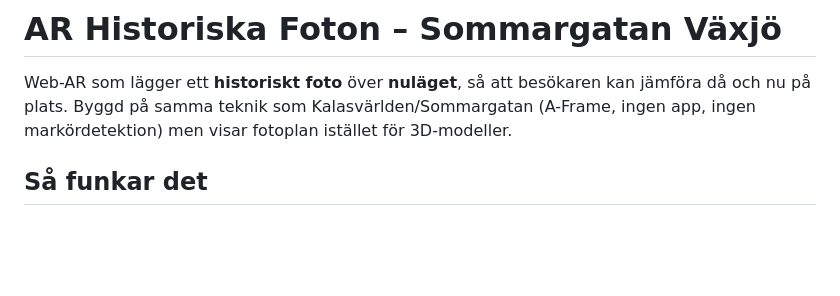
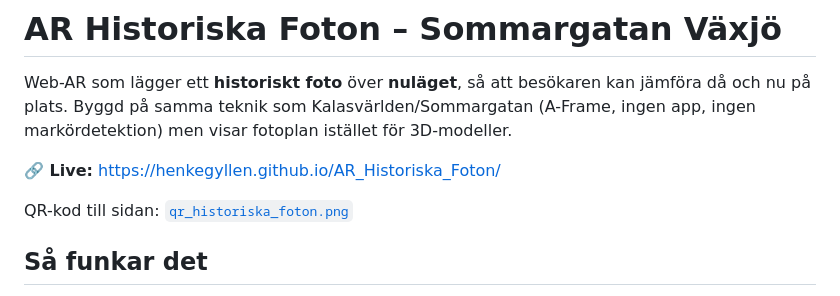
Before and after one commit to henkegyllen/AR_Historiska_Foton, a Markdown page: README.md, the part around the change. Rendered like a GitHub page; blank space fills up the shorter version.

Commit message:
Lagg till live-lank + QR i README
Co-Authored-By: Claude Opus 4.8 (1M context) <noreply@anthropic.com>

```diff
--- a/README.md
+++ b/README.md
@@ -3,6 +3,10 @@
 Web-AR som lägger ett **historiskt foto** över **nuläget**, så att besökaren kan
 jämföra då och nu på plats. Byggd på samma teknik som Kalasvärlden/Sommargatan
 (A-Frame, ingen app, ingen markördetektion) men visar fotoplan istället för 3D-modeller.
+
+**🔗 Live:** https://henkegyllen.github.io/AR_Historiska_Foton/
+
+QR-kod till sidan: [`qr_historiska_foton.png`](qr_historiska_foton.png)
 
 ## Så funkar det
 
```
